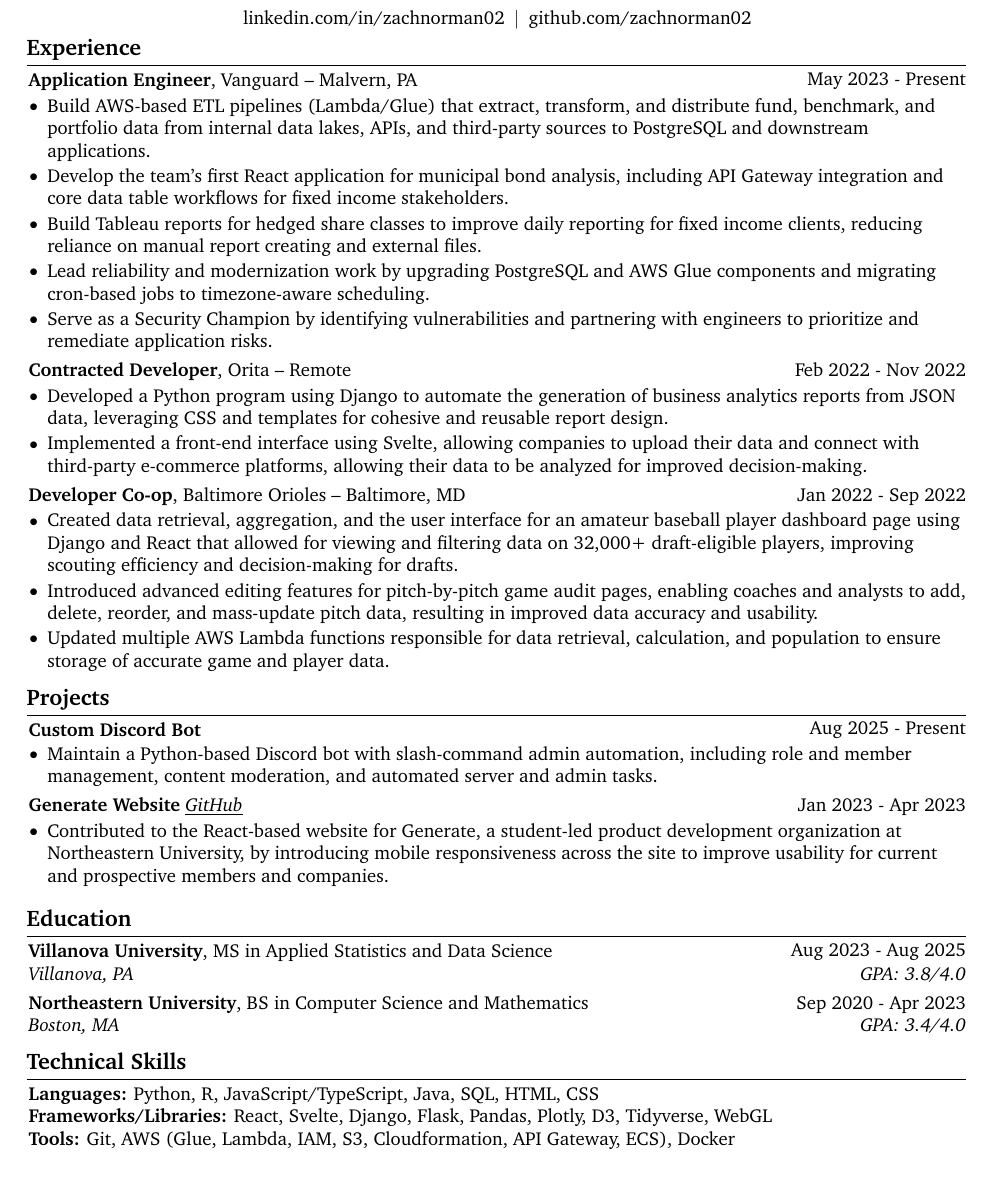
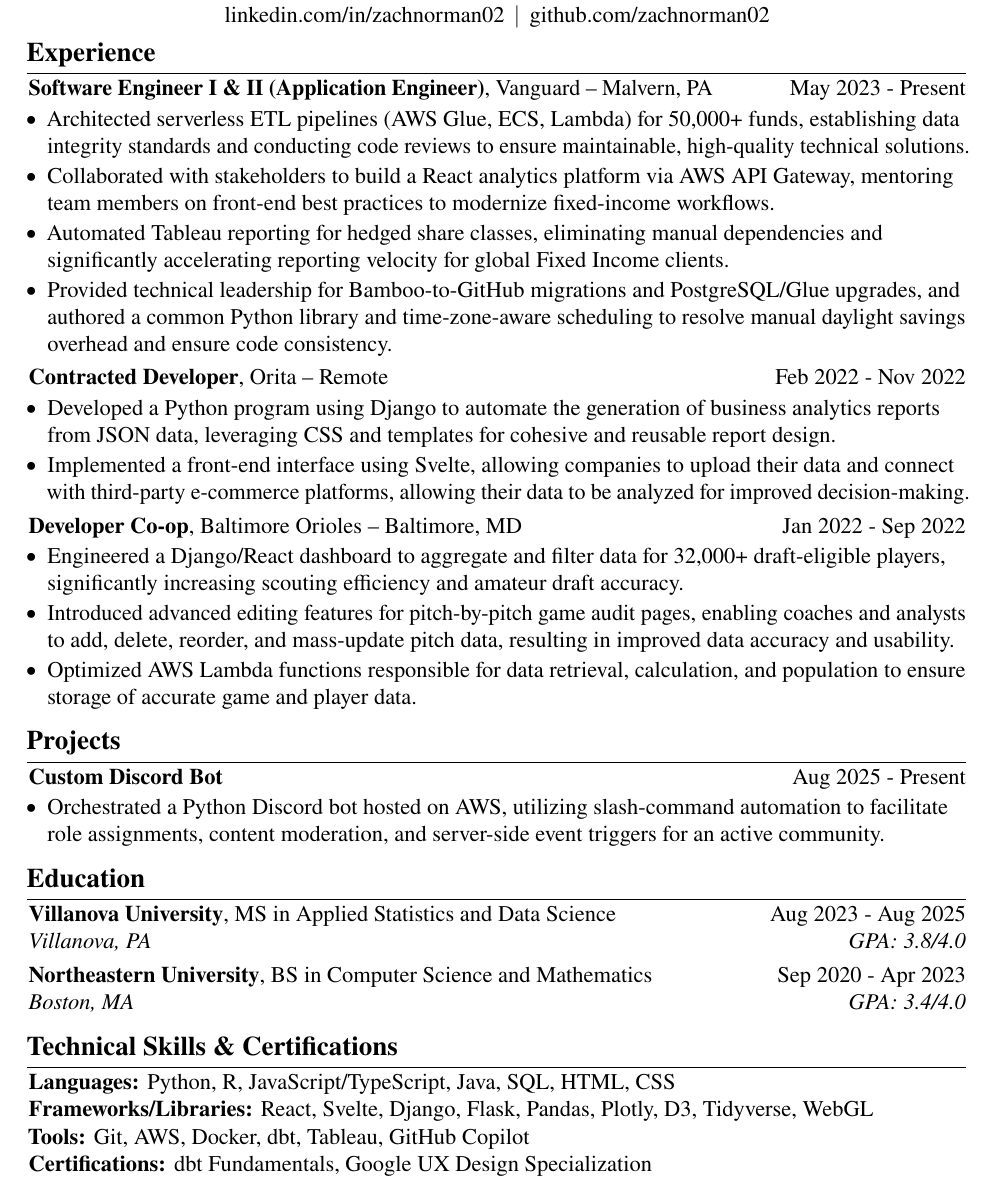
Before and after one commit to zachnorman02/portfolio, a LaTeX CV (src/latex_files/resume.tex): part of the page, cut so that both start at the same text. The pictures show the PDF file src/latex_files/resume.pdf that the author committed with the source.

Commit message:
pdf resume

```diff
--- a/src/latex_files/resume.tex
+++ b/src/latex_files/resume.tex
@@ -195,15 +199,14 @@
     \begin{twocolentry}{
         May 2023 - Present
     }
-    \textbf{Application Engineer}, Vanguard -- Malvern, PA \end{twocolentry}
+    \textbf{Software Engineer I \& II (Application Engineer)}, Vanguard -- Malvern, PA \end{twocolentry}
     \vspace{0.06 cm}
     \begin{onecolentry}
       \begin{highlights}
-        \item Build AWS-based ETL pipelines (Lambda/Glue) that extract, transform, and distribute fund, benchmark, and portfolio data from internal data lakes, APIs, and third-party sources to PostgreSQL and downstream applications.
-        \item Develop the team's first React application for municipal bond analysis, including API Gateway integration and core data table workflows for fixed income stakeholders.
-        \item Build Tableau reports for hedged share classes to improve daily reporting for fixed income clients, reducing reliance on manual report creating and external files.
-        \item Lead reliability and modernization work by upgrading PostgreSQL and AWS Glue components and migrating cron-based jobs to timezone-aware scheduling.
-        \item Serve as a Security Champion by identifying vulnerabilities and partnering with engineers to prioritize and remediate application risks.
+        \item Architected serverless ETL pipelines (AWS Glue, ECS, Lambda) for 50,000+ funds, establishing data integrity standards and conducting code reviews to ensure maintainable, high-quality technical solutions.
+        \item Collaborated with stakeholders to build a React analytics platform via AWS API Gateway, mentoring team members on front-end best practices to modernize fixed-income workflows.
+        \item Automated Tableau reporting for hedged share classes, eliminating manual dependencies and significantly accelerating reporting velocity for global Fixed Income clients.
+        \item Provided technical leadership for Bamboo-to-GitHub migrations and PostgreSQL/Glue upgrades, and authored a common Python library and time-zone-aware scheduling to resolve manual daylight savings overhead and ensure code consistency.
       \end{highlights}
     \end{onecolentry}
     \vspace{0.12 cm}
@@ -226,9 +229,9 @@
     \vspace{0.06 cm}
     \begin{onecolentry}
       \begin{highlights}
-        \item Created data retrieval, aggregation, and the user interface for an amateur baseball player dashboard page using Django and React that allowed for viewing and filtering data on 32,000+ draft-eligible players, improving scouting efficiency and decision-making for drafts.
+        \item Engineered a Django/React dashboard to aggregate and filter data for 32,000+ draft-eligible players, significantly increasing scouting efficiency and amateur draft accuracy.
         \item Introduced advanced editing features for pitch-by-pitch game audit pages, enabling coaches and analysts to add, delete, reorder, and mass-update pitch data, resulting in improved data accuracy and usability.
-        \item Updated multiple AWS Lambda functions responsible for data retrieval, calculation, and population to ensure storage of accurate game and player data.
+        \item Optimized AWS Lambda functions responsible for data retrieval, calculation, and population to ensure storage of accurate game and player data.
       \end{highlights}
     \end{onecolentry}
 
@@ -240,21 +243,9 @@
         \vspace{0.06 cm}
         \begin{onecolentry}
             \begin{highlights}
-                \item Maintain a Python-based Discord bot with slash-command admin automation, including role and member management, content moderation, and automated server and admin tasks.
+                \item Orchestrated a Python Discord bot hosted on AWS, utilizing slash-command automation to facilitate role assignments, content moderation, and server-side event triggers for an active community.
             \end{highlights}
         \end{onecolentry}
-        \vspace{0.12 cm}
-        \begin{twocolentry}{
-            Jan 2023 - Apr 2023
-        }
-        \textbf{Generate Website} \href{https://github.com/GenerateNU/website}{\textit{\underline{GitHub}}}\end{twocolentry}
-        \vspace{0.06 cm}
-        \begin{onecolentry}
-            \begin{highlights}
-                \item Contributed to the React-based website for Generate, a student-led product development organization at Northeastern University, by introducing mobile responsiveness across the site to improve usability for current and prospective members and companies.
-            \end{highlights}
-        \end{onecolentry}
-        \vspace{0.12 cm}
 
     \section{Education}
     \begin{twocolentry}{
@@ -279,7 +270,7 @@
     \textit{Boston, MA}
     \end{twocolentry}
 
-    \section{Technical Skills}
+    \section{Technical Skills \& Certifications}
     \begin{onecolentry}
       \textbf{Languages:} Python, R, JavaScript/TypeScript, Java, SQL, HTML, CSS
     \end{onecolentry}
@@ -287,6 +278,9 @@
       \textbf{Frameworks/Libraries:} React, Svelte, Django, Flask, Pandas, Plotly, D3, Tidyverse, WebGL
     \end{onecolentry}
     \begin{onecolentry}
-      \textbf{Tools:} Git, AWS (Glue, Lambda, IAM, S3, Cloudformation, API Gateway, ECS), Docker
+      \textbf{Tools:} Git, AWS, Docker, dbt, Tableau, GitHub Copilot
+    \end{onecolentry}
+    \begin{onecolentry}
+      \textbf{Certifications:} dbt Fundamentals, Google UX Design Specialization
     \end{onecolentry}
 \end{document}
```
Also changed, not shown: src/latex_files/resume.pdf, src/latex_files/resume.tex (14 more changed lines).
